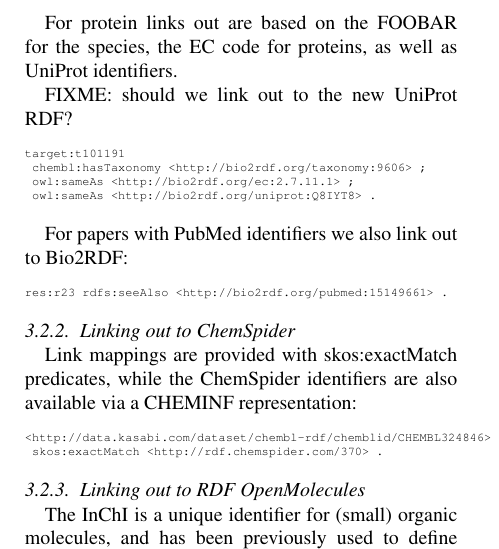
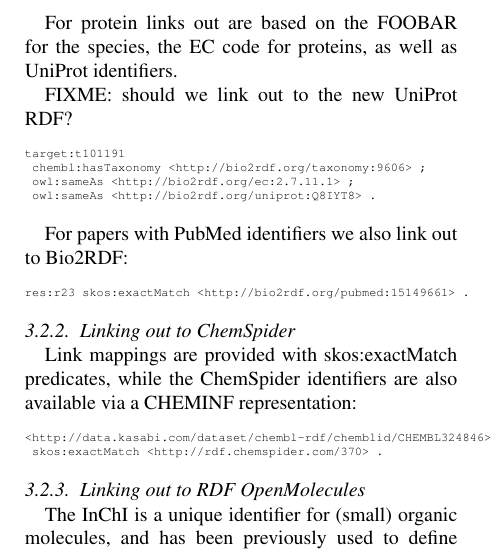
Before and after one commit to egonw/chembl-rdf-paper, a LaTeX document (article.tex): part of one column of page 5 of 7, cut so that both start at the same text. Compiled offline with pdfLaTeX.

Commit message:
change rdfs:seeAlso for pubmed to skos:exactMatch

```diff
--- a/article.tex
+++ b/article.tex
@@ -440,7 +440,7 @@ For papers with PubMed identifiers we also link out to Bio2RDF:
 
 \begin{tiny}
 \begin{verbatim}
-res:r23 rdfs:seeAlso <http://bio2rdf.org/pubmed:15149661> .
+res:r23 skos:exactMatch <http://bio2rdf.org/pubmed:15149661> .
 \end{verbatim}
 \end{tiny}
 
```
